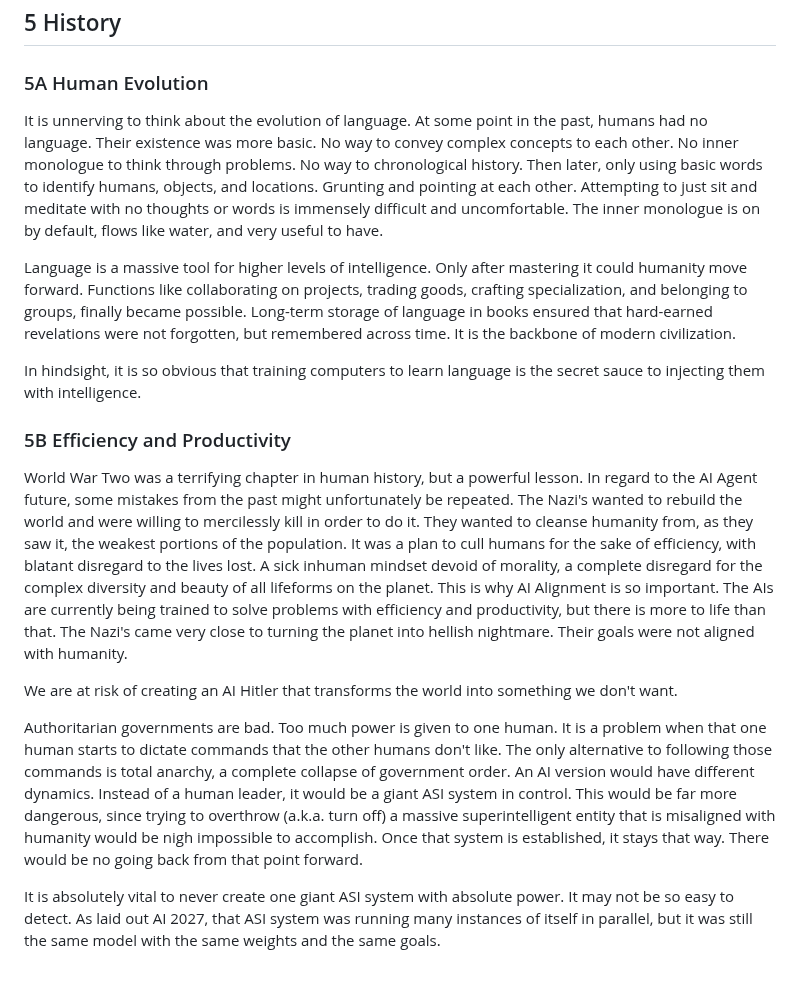
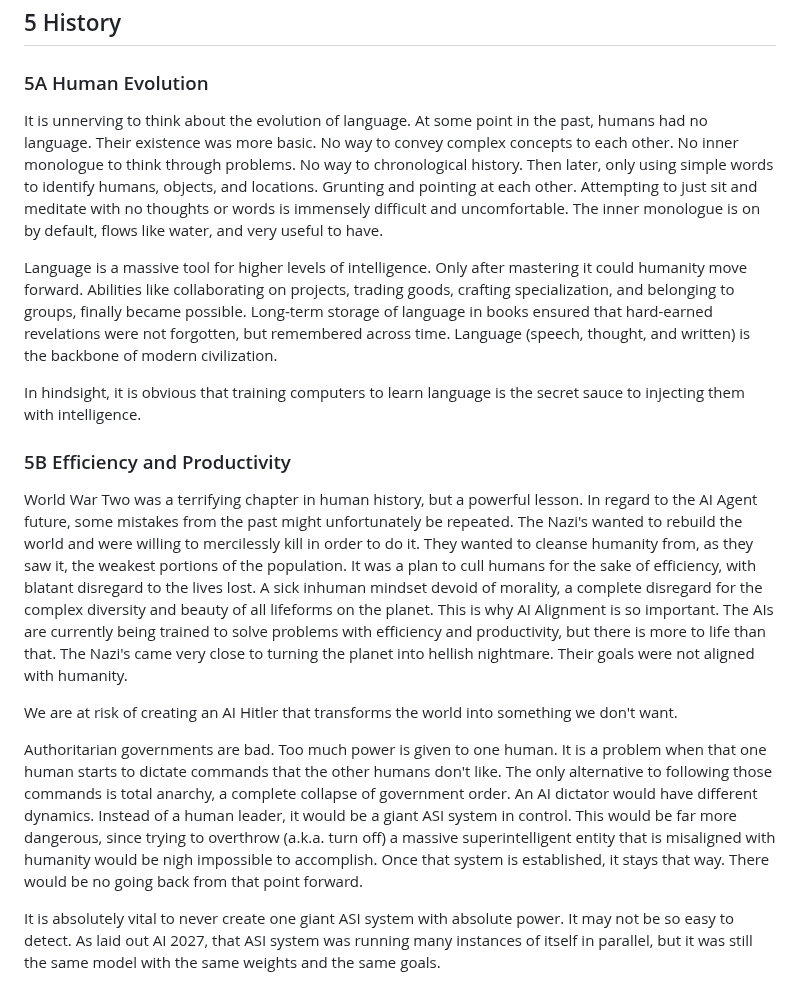
Before and after one commit to craigrmc/alignment, a Markdown page: essay.md, the part around one of its changes. GitHub-like rendering.

```diff
--- a/essay.md
+++ b/essay.md
@@ -198,11 +198,11 @@ It is extremely difficult to remain level-headed and grounded in reality, and no
 
 ### 5A Human Evolution
 
-It is unnerving to think about the evolution of language. At some point in the past, humans had no language. Their existence was more basic. No way to convey complex concepts to each other. No inner monologue to think through problems. No way to chronological history. Then later, only using basic words to identify humans, objects, and locations. Grunting and pointing at each other. Attempting to just sit and meditate with no thoughts or words is immensely difficult and uncomfortable. The inner monologue is on by default, flows like water, and very useful to have.
+It is unnerving to think about the evolution of language. At some point in the past, humans had no language. Their existence was more basic. No way to convey complex concepts to each other. No inner monologue to think through problems. No way to chronological history. Then later, only using simple words to identify humans, objects, and locations. Grunting and pointing at each other. Attempting to just sit and meditate with no thoughts or words is immensely difficult and uncomfortable. The inner monologue is on by default, flows like water, and very useful to have.
 
-Language is a massive tool for higher levels of intelligence. Only after mastering it could humanity move forward. Functions like collaborating on projects, trading goods, crafting specialization, and belonging to groups, finally became possible. Long-term storage of language in books ensured that hard-earned revelations were not forgotten, but remembered across time. It is the backbone of modern civilization.
+Language is a massive tool for higher levels of intelligence. Only after mastering it could humanity move forward. Abilities like collaborating on projects, trading goods, crafting specialization, and belonging to groups, finally became possible. Long-term storage of language in books ensured that hard-earned revelations were not forgotten, but remembered across time. Language (speech, thought, and written) is the backbone of modern civilization.
 
-In hindsight, it is so obvious that training computers to learn language is the secret sauce to injecting them with intelligence.
+In hindsight, it is obvious that training computers to learn language is the secret sauce to injecting them with intelligence.
 
 ### 5B Efficiency and Productivity
 
@@ -210,7 +210,7 @@ World War Two was a terrifying chapter in human history, but a powerful lesson.
 
 We are at risk of creating an AI Hitler that transforms the world into something we don't want.
 
-Authoritarian governments are bad. Too much power is given to one human. It is a problem when that one human starts to dictate commands that the other humans don't like. The only alternative to following those commands is total anarchy, a complete collapse of government order. An AI version would have different dynamics. Instead of a human leader, it would be a giant ASI system in control. This would be far more dangerous, since trying to overthrow (a.k.a. turn off) a massive superintelligent entity that is misaligned with humanity would be nigh impossible to accomplish. Once that system is established, it stays that way. There would be no going back from that point forward.
+Authoritarian governments are bad. Too much power is given to one human. It is a problem when that one human starts to dictate commands that the other humans don't like. The only alternative to following those commands is total anarchy, a complete collapse of government order. An AI dictator would have different dynamics. Instead of a human leader, it would be a giant ASI system in control. This would be far more dangerous, since trying to overthrow (a.k.a. turn off) a massive superintelligent entity that is misaligned with humanity would be nigh impossible to accomplish. Once that system is established, it stays that way. There would be no going back from that point forward.
 
 It is absolutely vital to never create one giant ASI system with absolute power. It may not be so easy to detect. As laid out AI 2027, that ASI system was running many instances of itself in parallel, but it was still the same model with the same weights and the same goals.
 
```
Also changed, not shown: other parts of essay.md (+1 -1 lines).
